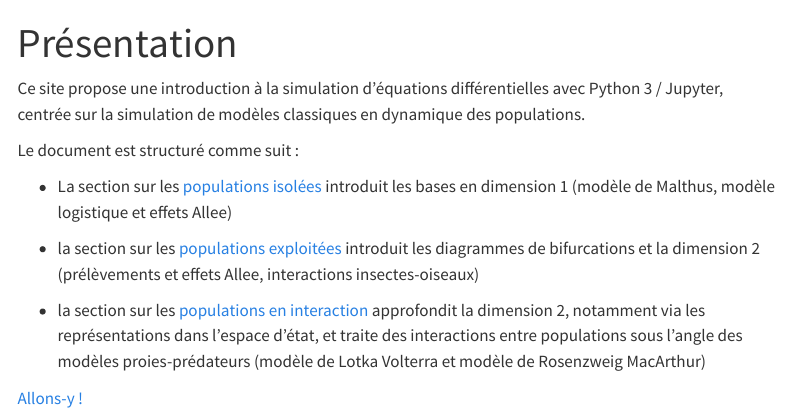
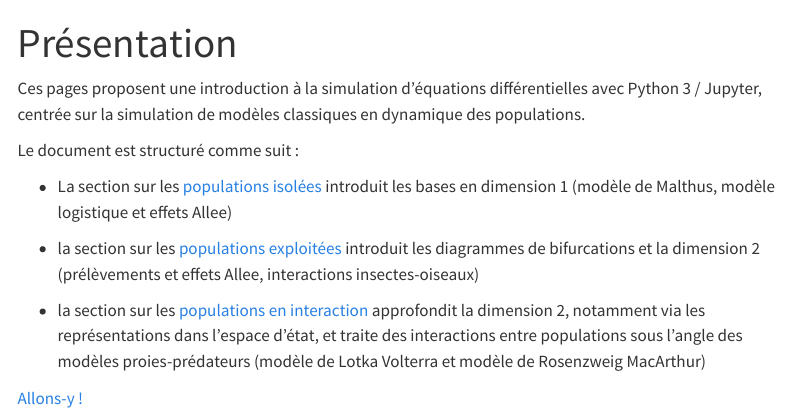
Before and after one commit to lmaillere/biomaths_www, a Quarto document (index.qmd): the page in a window 1100 px wide, from its top. Rendered offline with R 4.5, knitr and Pandoc in place of Quarto, with nearby package versions; menus at the side of the page are left out.

Commit message:
quarto render

```diff
--- a/index.qmd
+++ b/index.qmd
@@ -3,7 +3,7 @@ title: "Présentation"
 ---
 
 
-Ce site propose une introduction à la simulation d'équations différentielles avec Python 3 / Jupyter, centrée sur la simulation de modèles classiques en dynamique des populations.
+Ces pages proposent une introduction à la simulation d'équations différentielles avec Python 3 / Jupyter, centrée sur la simulation de modèles classiques en dynamique des populations.
 
 Le document est structuré comme suit :
 
```
Also changed, not shown: .quarto/idx/index.qmd.json, docs/search.json, 8 other files.
